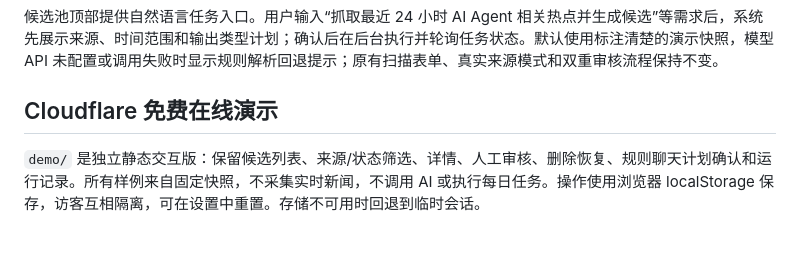
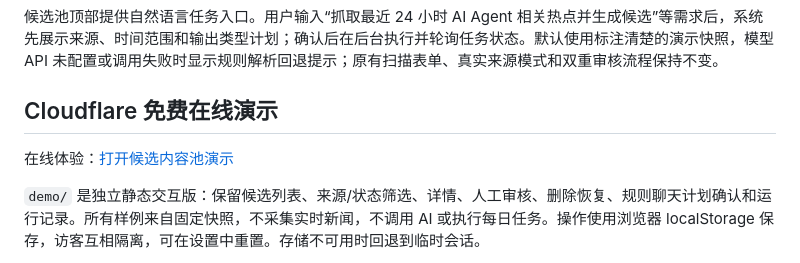
Before and after one commit to w1337864666-web/Hot-candidate-pool, a Markdown page: README.md, the part around the change. Rendered like a GitHub page; blank space fills up the shorter version.

Commit message:
Document the live Cloudflare demo URL

```diff
--- a/README.md
+++ b/README.md
@@ -121,6 +121,8 @@ python -m unittest discover -s tests -v
 候选池顶部提供自然语言任务入口。用户输入“抓取最近 24 小时 AI Agent 相关热点并生成候选”等需求后，系统先展示来源、时间范围和输出类型计划；确认后在后台执行并轮询任务状态。默认使用标注清楚的演示快照，模型 API 未配置或调用失败时显示规则解析回退提示；原有扫描表单、真实来源模式和双重审核流程保持不变。
 ## Cloudflare 免费在线演示
 
+在线体验：[打开候选内容池演示](https://hot-candidate-pool-demo.pages.dev/)
+
 `demo/` 是独立静态交互版：保留候选列表、来源/状态筛选、详情、人工审核、删除恢复、规则聊天计划确认和运行记录。所有样例来自固定快照，不采集实时新闻，不调用 AI 或执行每日任务。操作使用浏览器 localStorage 保存，访客互相隔离，可在设置中重置。存储不可用时回退到临时会话。
 
 Cloudflare Pages：连接此仓库的 `main`，Root directory 为 `demo`，Build command 留空，Build output directory 为 `.`。无需 npm、Python 构建、数据库或 API 密钥；更新 main 后自动发布。站点使用 `#/candidates` 等哈希路由，可直接分享和刷新。
```
